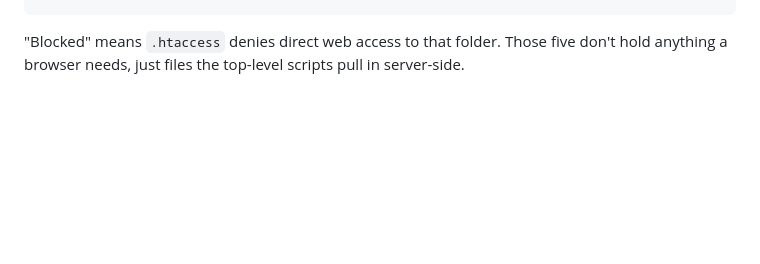
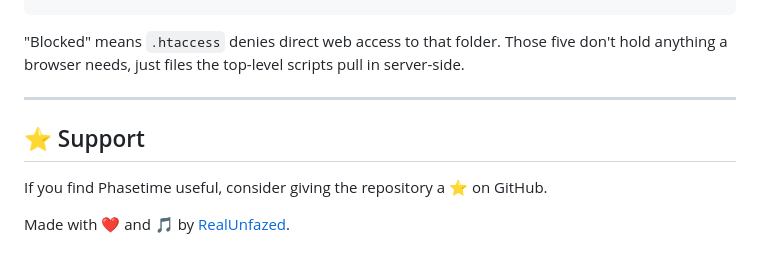
Before and after one commit to RealUnfazed/Phasetime-SSO, a Markdown page: README.md, the part around the change. GitHub-like rendering; blank space fills up the shorter version.

Commit message:
docs: readme update

````diff
--- a/README.md
+++ b/README.md
@@ -241,3 +241,11 @@ phasetime/                     ← this whole folder = your web root
 ```
 
 "Blocked" means `.htaccess` denies direct web access to that folder. Those five don't hold anything a browser needs, just files the top-level scripts pull in server-side.
+
+---
+
+## ⭐ Support
+
+If you find Phasetime useful, consider giving the repository a ⭐ on GitHub.
+
+Made with ❤️ and 🎵 by [RealUnfazed](https://github.com/realunfazed).
````
